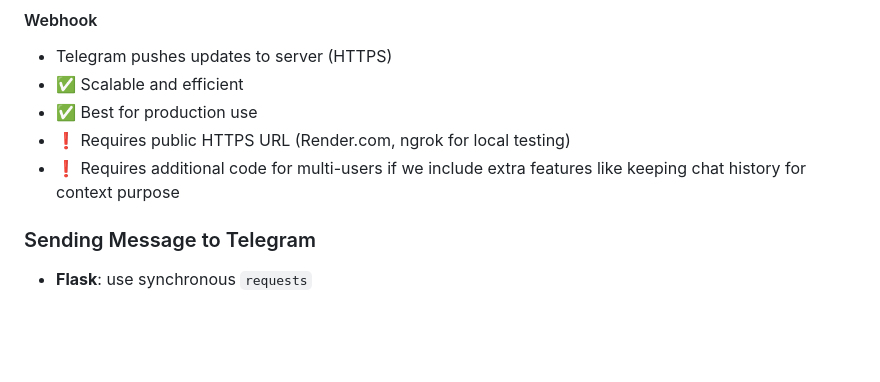
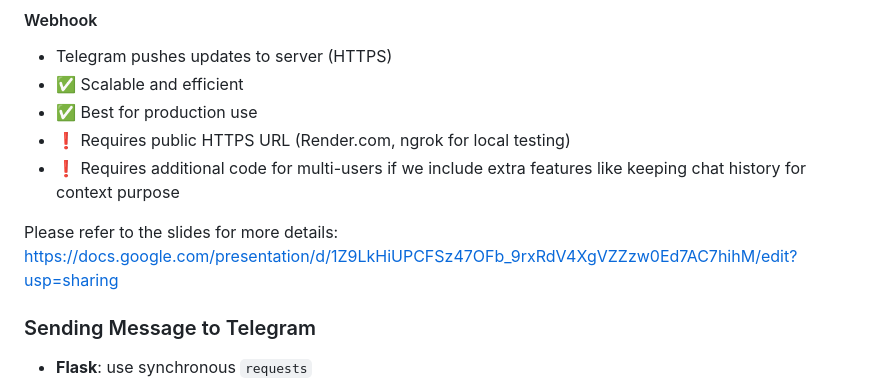
Before and after one commit to mlnotes2718/sctp-dsai-pt1-m6-tt, a Markdown page: studynotes/full_stack_telegram_v2.md, the part around the change. Drawn GitHub-style; blank space fills up the shorter version.

Commit message:
update notes

```diff
--- a/studynotes/full_stack_telegram_v2.md
+++ b/studynotes/full_stack_telegram_v2.md
@@ -48,6 +48,8 @@ Using an LLM API (e.g., OpenAI, Gemini, Claude), we aim to build a customized LL
 * ❗ Requires public HTTPS URL (Render.com, ngrok for local testing)
 * ❗ Requires additional code for multi-users if we include extra features like keeping chat history for context purpose
 
+Please refer to the slides for more details:
+https://docs.google.com/presentation/d/1Z9LkHiUPCFSz47OFb_9rxRdV4XgVZZzw0Ed7AC7hihM/edit?usp=sharing
 
 
 ### Sending Message to Telegram
```
